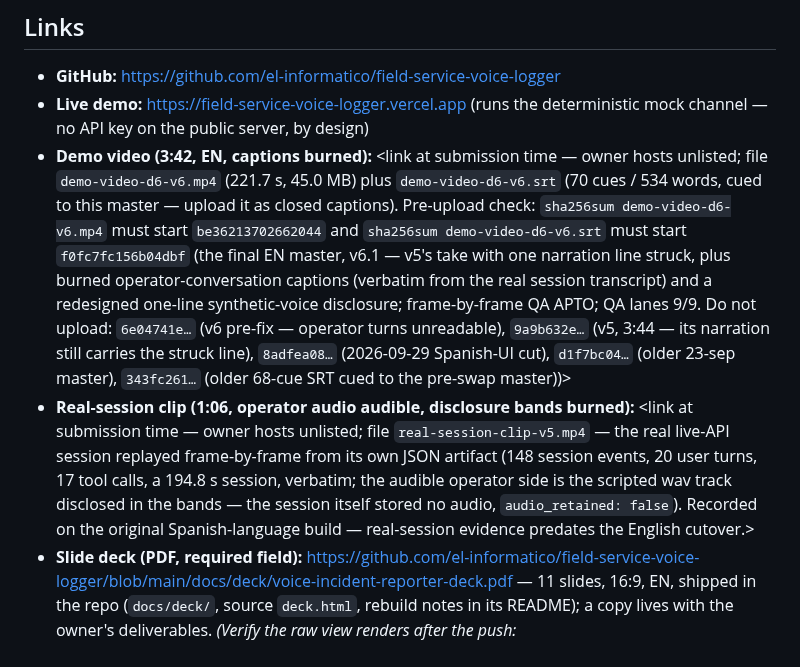
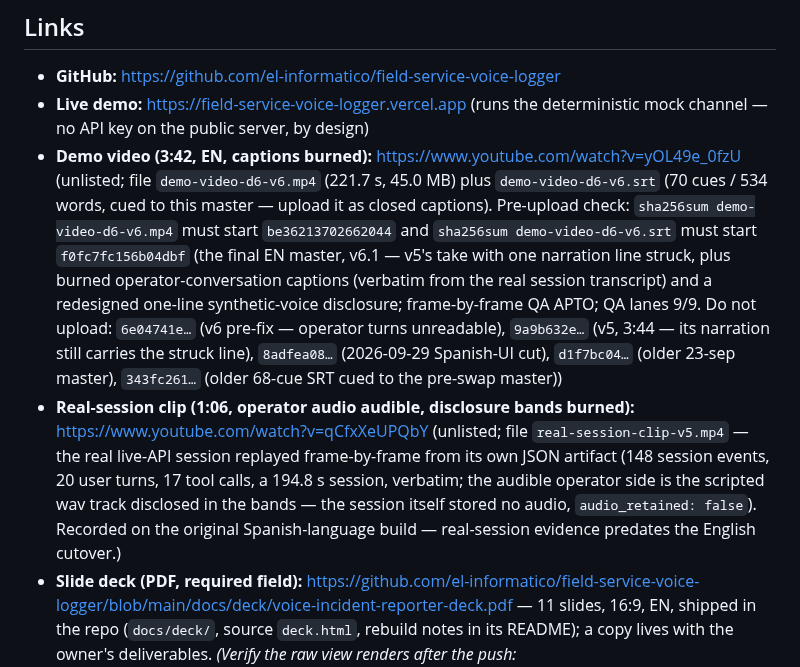
Before and after one commit to el-informatico/field-service-voice-logger, a Markdown page: docs/SUBMISSION.md, the part around the change. GitHub-like rendering.

Commit message:
docs: SUBMISSION links — real unlisted YouTube URLs for demo video (yOL49e_0fzU) and real-session clip (qCfxXeUPQbY); sha guards unchanged

```diff
--- a/docs/SUBMISSION.md
+++ b/docs/SUBMISSION.md
@@ -155,8 +155,8 @@ After the visit, the technician opens the incident and starts a voice session
 
 - **GitHub:** https://github.com/el-informatico/field-service-voice-logger
 - **Live demo:** https://field-service-voice-logger.vercel.app (runs the deterministic mock channel — no API key on the public server, by design)
-- **Demo video (3:42, EN, captions burned):** <link at submission time — owner hosts unlisted; file `demo-video-d6-v6.mp4` (221.7 s, 45.0 MB) plus `demo-video-d6-v6.srt` (70 cues / 534 words, cued to this master — upload it as closed captions). Pre-upload check: `sha256sum demo-video-d6-v6.mp4` must start `be36213702662044` and `sha256sum demo-video-d6-v6.srt` must start `f0fc7fc156b04dbf` (the final EN master, v6.1 — v5's take with one narration line struck, plus burned operator-conversation captions (verbatim from the real session transcript) and a redesigned one-line synthetic-voice disclosure; frame-by-frame QA APTO; QA lanes 9/9. Do not upload: `6e04741e…` (v6 pre-fix — operator turns unreadable), `9a9b632e…` (v5, 3:44 — its narration still carries the struck line), `8adfea08…` (2026-09-29 Spanish-UI cut), `d1f7bc04…` (older 23-sep master), `343fc261…` (older 68-cue SRT cued to the pre-swap master))>
-- **Real-session clip (1:06, operator audio audible, disclosure bands burned):** <link at submission time — owner hosts unlisted; file `real-session-clip-v5.mp4` — the real live-API session replayed frame-by-frame from its own JSON artifact (148 session events, 20 user turns, 17 tool calls, a 194.8 s session, verbatim; the audible operator side is the scripted wav track disclosed in the bands — the session itself stored no audio, `audio_retained: false`). Recorded on the original Spanish-language build — real-session evidence predates the English cutover.>
+- **Demo video (3:42, EN, captions burned):** https://www.youtube.com/watch?v=yOL49e_0fzU (unlisted; file `demo-video-d6-v6.mp4` (221.7 s, 45.0 MB) plus `demo-video-d6-v6.srt` (70 cues / 534 words, cued to this master — upload it as closed captions). Pre-upload check: `sha256sum demo-video-d6-v6.mp4` must start `be36213702662044` and `sha256sum demo-video-d6-v6.srt` must start `f0fc7fc156b04dbf` (the final EN master, v6.1 — v5's take with one narration line struck, plus burned operator-conversation captions (verbatim from the real session transcript) and a redesigned one-line synthetic-voice disclosure; frame-by-frame QA APTO; QA lanes 9/9. Do not upload: `6e04741e…` (v6 pre-fix — operator turns unreadable), `9a9b632e…` (v5, 3:44 — its narration still carries the struck line), `8adfea08…` (2026-09-29 Spanish-UI cut), `d1f7bc04…` (older 23-sep master), `343fc261…` (older 68-cue SRT cued to the pre-swap master))
+- **Real-session clip (1:06, operator audio audible, disclosure bands burned):** https://www.youtube.com/watch?v=qCfxXeUPQbY (unlisted; file `real-session-clip-v5.mp4` — the real live-API session replayed frame-by-frame from its own JSON artifact (148 session events, 20 user turns, 17 tool calls, a 194.8 s session, verbatim; the audible operator side is the scripted wav track disclosed in the bands — the session itself stored no audio, `audio_retained: false`). Recorded on the original Spanish-language build — real-session evidence predates the English cutover.)
 - **Slide deck (PDF, required field):** https://github.com/el-informatico/field-service-voice-logger/blob/main/docs/deck/voice-incident-reporter-deck.pdf — 11 slides, 16:9, EN, shipped in the repo (`docs/deck/`, source `deck.html`, rebuild notes in its README); a copy lives with the owner's deliverables. *(Verify the raw view renders after the push: `raw.githubusercontent.com/…/main/docs/deck/voice-incident-reporter-deck.pdf`.)*
 
 ## Judging criteria → where each is demonstrated
```
